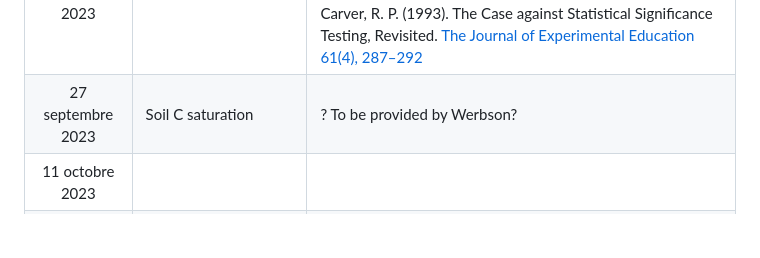
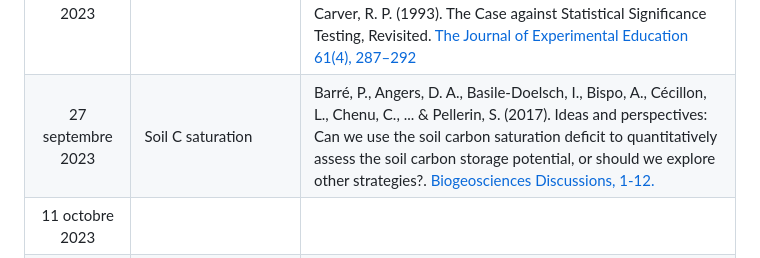
Before and after one commit to plchagnon/Journal-clubs, a Markdown page: README.md, the part around the change. GitHub-like rendering; blank space fills up the shorter version.

```diff
--- a/README.md
+++ b/README.md
@@ -26,7 +26,7 @@ L'idée de ces journal clubs est d'aborder une gamme de sujet pertinents en éco
 |16 août 2023|NA|NA|
 |30 août 2023|Null models|No reading for now... PL will send a markdown file...|
 |13 septembre 2023|*P*-values|Amrhein, V., Greenland, S., & McShane, B. (2019). Scientists rise up against statistical significance. [Nature 567(7748), 305–307](https://can01.safelinks.protection.outlook.com/?url=https%3A%2F%2Fdoi.org%2F10.1038%2Fd41586-019-00857-9&data=05%7C01%7Cpierre-luc.chagnon%40agr.gc.ca%7Cee0253071d654a5ed57208dbafa1800a%7C9da98bb118574cc387519a49e35d24cd%7C0%7C0%7C638296880403598305%7CUnknown%7CTWFpbGZsb3d8eyJWIjoiMC4wLjAwMDAiLCJQIjoiV2luMzIiLCJBTiI6Ik1haWwiLCJXVCI6Mn0%3D%7C3000%7C%7C%7C&sdata=tF%2BVgS9Lvln6wQfq%2FbAGY%2BvK6ss4O87DI6lmPK8YzRI%3D&reserved=0), <br><br> Carver, R. P. (1993). The Case against Statistical Significance Testing, Revisited. [The Journal of Experimental Education 61(4), 287–292](https://can01.safelinks.protection.outlook.com/?url=http%3A%2F%2Fwww.jstor.org%2Fstable%2F20152382&data=05%7C01%7Cpierre-luc.chagnon%40agr.gc.ca%7Cb82f0c83b52b4e05ae2808dbaf0b4604%7C9da98bb118574cc387519a49e35d24cd%7C0%7C0%7C638296235175995413%7CUnknown%7CTWFpbGZsb3d8eyJWIjoiMC4wLjAwMDAiLCJQIjoiV2luMzIiLCJBTiI6Ik1haWwiLCJXVCI6Mn0%3D%7C3000%7C%7C%7C&sdata=zIXV2Ku2Gw94pt0lTbYFZpY0hgKdbkH5%2BwZw2mTgpI0%3D&reserved=0)|
-|27 septembre 2023|Soil C saturation|? To be provided by Werbson?|
+|27 septembre 2023|Soil C saturation|Barré, P., Angers, D. A., Basile-Doelsch, I., Bispo, A., Cécillon, L., Chenu, C., ... & Pellerin, S. (2017). Ideas and perspectives: Can we use the soil carbon saturation deficit to quantitatively assess the soil carbon storage potential, or should we explore other strategies?. [Biogeosciences Discussions, 1-12.](https://bg.copernicus.org/preprints/bg-2017-395/)|
 |11 octobre 2023|||
 |25 octobre 2023|||
 |8 novembre 2023|||
```
